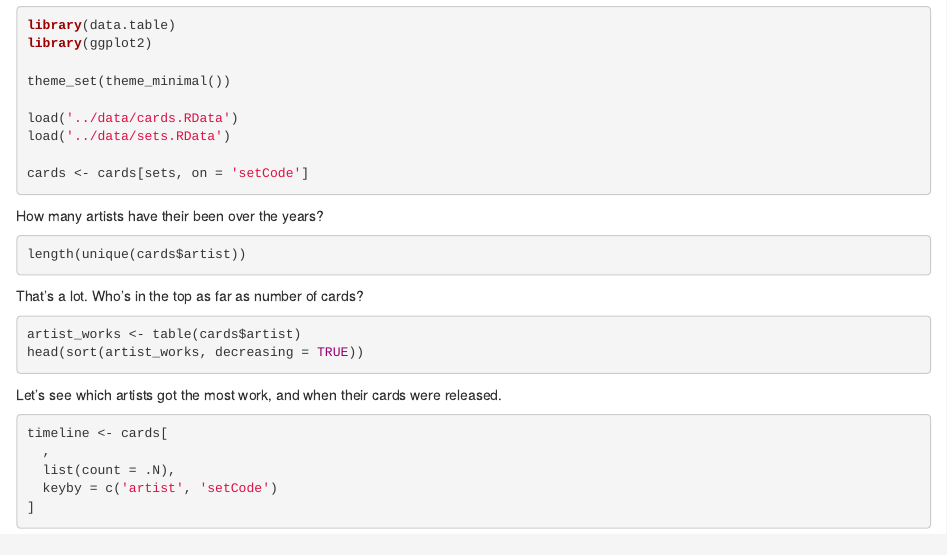
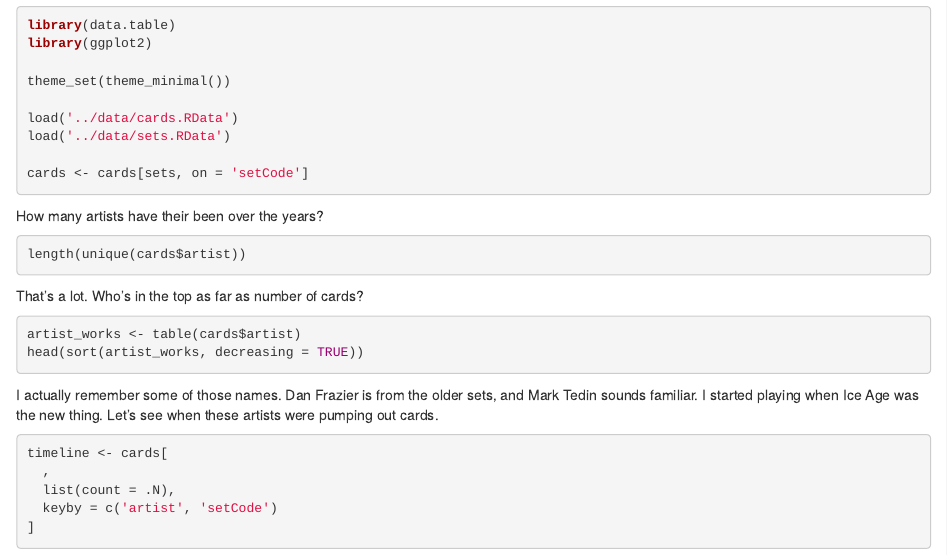
Before and after one commit to Vharuck/mtg, an R Markdown document (reports/artists.Rmd): the page in a window 1100 px wide, from 210 px down. Rendered offline with R 4.5, knitr and Pandoc, with nearby package versions; the code chunks are not run, so their results and figures are left out.

Commit message:
Wordsmithing

````diff
--- a/reports/artists.Rmd
+++ b/reports/artists.Rmd
@@ -35,7 +35,9 @@ artist_works <- table(cards$artist)
 head(sort(artist_works, decreasing = TRUE))
 ```
 
-Let's see which artists got the most work, and when their cards were released.
+I actually remember some of those names. Dan Frazier is from the older sets, and
+Mark Tedin sounds familiar. I started playing when Ice Age was the new thing.
+Let's see when these artists were pumping out cards.
 
 ```{r timeline}
 timeline <- cards[
````
